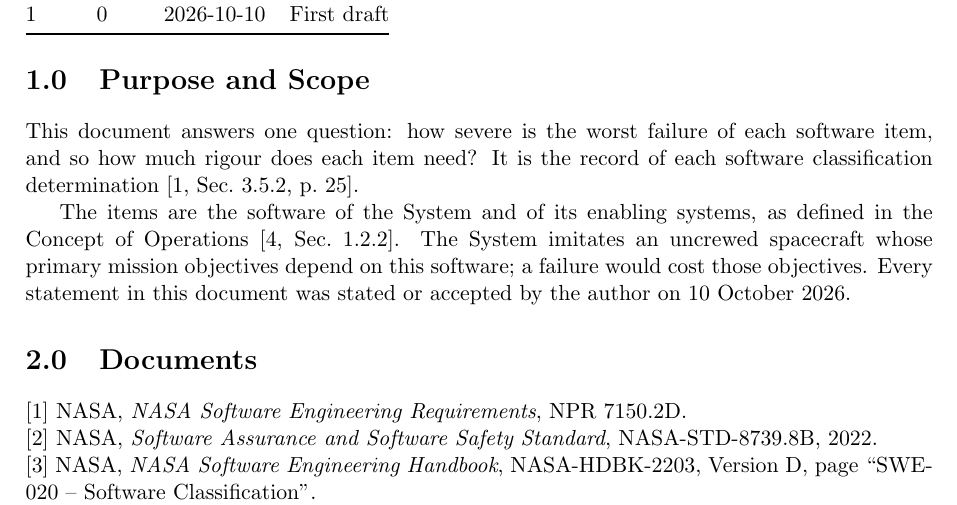
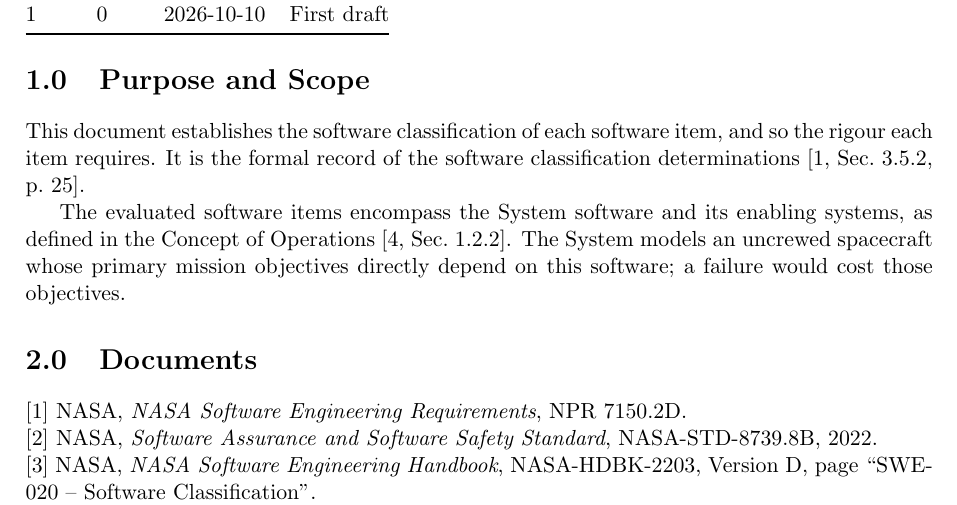
Before and after one commit to Tocki28/fail-safe-in-orbit-reprogramming, a LaTeX document (docs/classification/main.tex): part of page 1 of 2, cut so that both start at the same text. Compiled offline with pdfLaTeX.

Commit message:
Software classification 1.0: purpose and scope in the author's wording
Formal register kept; NPR 7150.2D's own term "software classification"
(not ESA's "criticality"); one citation, on the record it supports; no
"approved baseline" or "severity analysis" claims for a draft; the
redundant acceptance line removed (cover and Section 5.0 carry it).

Co-Authored-By: Claude Opus 5.5 <noreply@anthropic.com>

```diff
--- a/docs/classification/main.tex
+++ b/docs/classification/main.tex
@@ -62,15 +62,14 @@ Issue & Rev. & Date & Change \\
 
 % ===========================================================================
 \section{Purpose and Scope}
-This document answers one question: how severe is the worst failure of each
-software item, and so how much rigour does each item need? It is the record of
-each software classification determination [1, Sec.~3.5.2, p.~25].
+This document establishes the software classification of each software item,
+and so the rigour each item requires. It is the formal record of the software
+classification determinations [1, Sec.~3.5.2, p.~25].
 
-The items are the software of the System and of its enabling systems, as
-defined in the Concept of Operations [4, Sec.~1.2.2]. The System imitates an
-uncrewed spacecraft whose primary mission objectives depend on this software; a
-failure would cost those objectives. Every statement in this document was
-stated or accepted by the author on 10 October 2026.
+The evaluated software items encompass the System software and its enabling
+systems, as defined in the Concept of Operations [4, Sec.~1.2.2]. The System
+models an uncrewed spacecraft whose primary mission objectives directly depend
+on this software; a failure would cost those objectives.
 
 % ===========================================================================
 \section{Documents}
```
Also changed, not shown: docs/classification/Software-Classification_Remote-Controller-Fail-Safe-Update_Iss1_Rev0_DRAFT.pdf.
